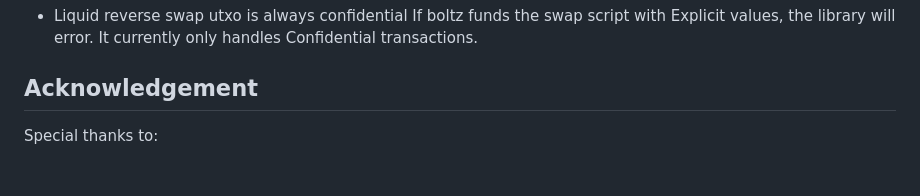
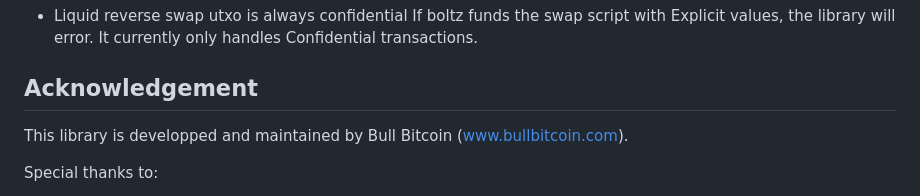
Before and after one commit to SatoshiPortal/boltz-rust, a Markdown page: README.md, the part around the change. Drawn GitHub-style; blank space fills up the shorter version.

Commit message:
Add Bull Bitcoin acknowledgement

```diff
--- a/README.md
+++ b/README.md
@@ -195,6 +195,8 @@ If boltz funds the swap script with Explicit values, the library will error. It
 
 ## Acknowledgement
 
+This library is developped and maintained by Bull Bitcoin (www.bullbitcoin.com).
+
 Special thanks to:
 
 - [michael1011](https://github.com/michael1011) for guidance on implementation and swaps
```
